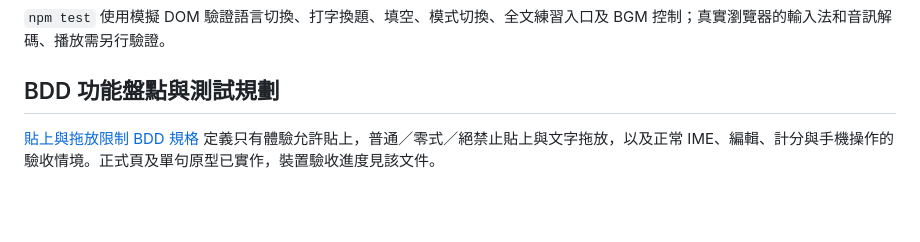
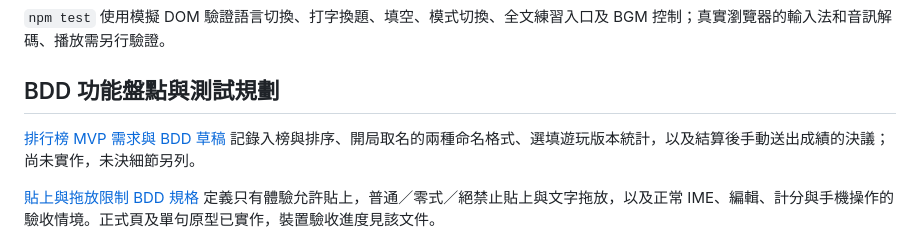
Before and after one commit to nijason7789/ffxiv_praetorium_typing, a Markdown page: README.md, the part around the change. GitHub-like rendering; blank space fills up the shorter version.

Commit message:
docs: record leaderboard MVP requirements and BDD scenarios

```diff
--- a/README.md
+++ b/README.md
@@ -93,6 +93,8 @@ npm run preview -- --base=/ffxiv_praetorium_typing/
 
 ## BDD 功能盤點與測試規劃
 
+[排行榜 MVP 需求與 BDD 草稿](docs/BDD-LEADERBOARD-MVP.md) 記錄入榜與排序、開局取名的兩種命名格式、選填遊玩版本統計，以及結算後手動送出成績的決議；尚未實作，未決細節另列。
+
 [貼上與拖放限制 BDD 規格](docs/BDD-INPUT-RESTRICTIONS.md) 定義只有體驗允許貼上，普通／零式／絕禁止貼上與文字拖放，以及正常 IME、編輯、計分與手機操作的驗收情境。正式頁及單句原型已實作，裝置驗收進度見該文件。
 
 [功能盤點與 BDD 測試清單](docs/BDD-FEATURE-CATALOG.md) 列出功能的 Given／When／Then 情境、建議測試層級、現有覆蓋，以及經 27 題問答確認的 13 項產品決議。文件區分盤點時的程式現況與已確認但待實作的新預期，供後續補測與 refactor 使用。
```
Also changed, not shown: docs/BDD-LEADERBOARD-MVP.md (added, +92 -0 lines).
